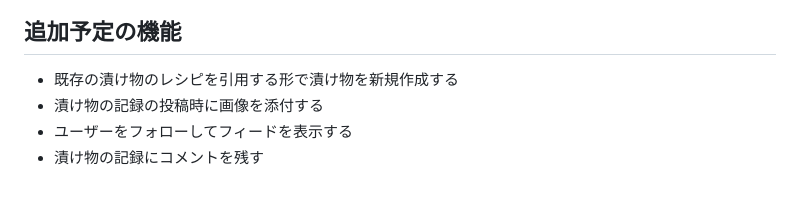
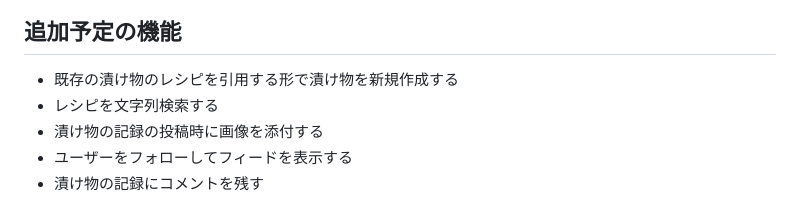
Before and after one commit to shinjikuriy/ococo, a Markdown page: README.md, the part around the change. Rendered like a GitHub page.

Commit message:
Add a feature to be added

```diff
--- a/README.md
+++ b/README.md
@@ -170,6 +170,7 @@ erDiagram
 
 ## 追加予定の機能
 * 既存の漬け物のレシピを引用する形で漬け物を新規作成する
+* レシピを文字列検索する
 * 漬け物の記録の投稿時に画像を添付する
 * ユーザーをフォローしてフィードを表示する
 * 漬け物の記録にコメントを残す
```
